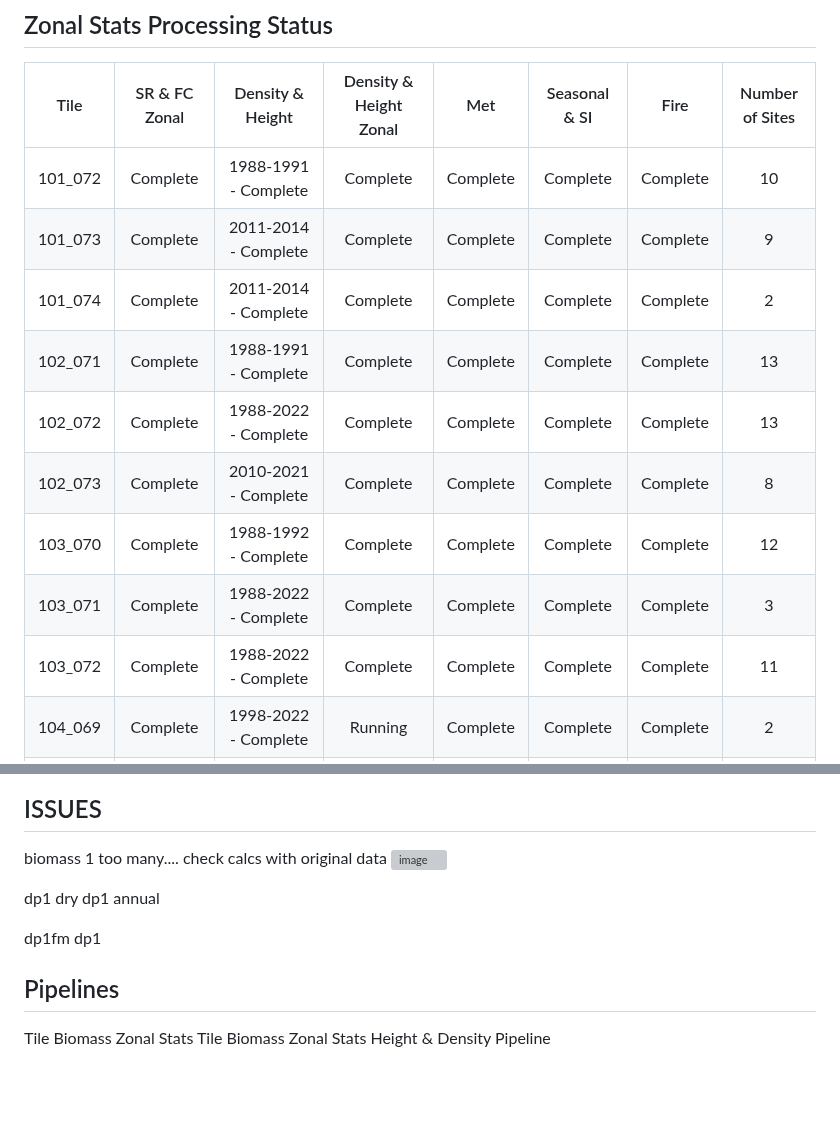
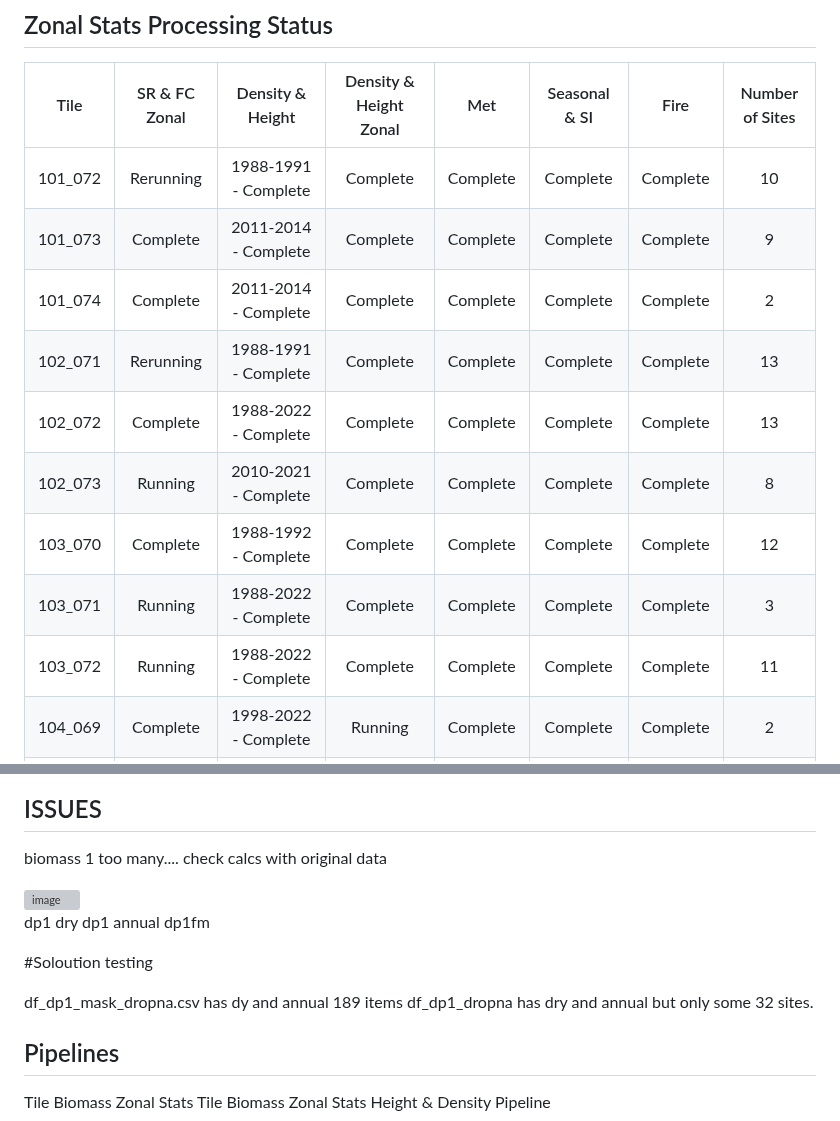
Before and after one commit to Robotmcgregor/biomass, a Markdown page: README.md, 2 parts joined by grey strips. Drawn GitHub-style; blank space fills up the shorter version; grey boxes are pictures that could not be loaded.

```diff
--- a/README.md
+++ b/README.md
@@ -121,15 +121,15 @@ check that the new location works?
 ## Zonal Stats Processing Status
 |Tile | SR & FC Zonal | Density & Height | Density & Height Zonal | Met | Seasonal & SI | Fire | Number of Sites |
 |:-:|:-:|:-:|:-:|:-:|:-:|:-:|:-:|
-| 101_072 | Complete | 1988-1991 - Complete | Complete | Complete | Complete | Complete | 10 |
+| 101_072 | Rerunning | 1988-1991 - Complete | Complete | Complete | Complete | Complete | 10 |
 | 101_073 | Complete | 2011-2014 - Complete | Complete | Complete | Complete | Complete | 9 |
 | 101_074 | Complete | 2011-2014 - Complete | Complete | Complete | Complete | Complete | 2 |
-| 102_071 | Complete | 1988-1991 - Complete | Complete | Complete | Complete | Complete | 13 |
+| 102_071 | Rerunning | 1988-1991 - Complete | Complete | Complete | Complete | Complete | 13 |
 | 102_072 | Complete | 1988-2022 - Complete | Complete | Complete| Complete | Complete | 13 |
-| 102_073 | Complete | 2010-2021 - Complete | Complete | Complete | Complete | Complete| 8 |
-| 103_070 | Complete | 1988-1992 - Complete | Complete | Complete | Complete | Complete | 12|
-| 103_071 | Complete | 1988-2022 - Complete | Complete | Complete| Complete | Complete | 3 |
-| 103_072 | Complete | 1988-2022 - Complete | Complete | Complete| Complete | Complete | 11 |
+| 102_073 | Running | 2010-2021 - Complete | Complete | Complete | Complete | Complete| 8 |
+| 103_070 | Complete| 1988-1992 - Complete | Complete | Complete | Complete | Complete | 12|
+| 103_071 | Running | 1988-2022 - Complete | Complete | Complete| Complete | Complete | 3 |
+| 103_072 | Running | 1988-2022 - Complete | Complete | Complete| Complete | Complete | 11 |
 | 104_069 | Complete | 1998-2022 - Complete | Running | Complete | Complete | Complete | 2 |
 | 104_070 | Complete | 1988-2022 - Complete | Running | Complete | Complete | Complete | 10 |
 | 104_071 | Complete | 1988-2022 - Complete | Complete | Complete | Complete | Complete| 5|
@@ -156,13 +156,18 @@ Collate zonal statistics outputs into a singe data frame (i.e. fire masked data
 
 ## ISSUES
 biomass 1 too many.... check calcs with original data
+
 <img width="346" alt="image" src="https://github.com/Robotmcgregor/biomass/assets/35555135/cf1b7261-a64b-4660-90d3-4bf9b21473fc">
+
 
 dp1 dry
 dp1 annual
+dp1fm
 
-dp1fm
-dp1
+#Soloution testing
+
+df_dp1_mask_dropna.csv has dy and annual 189 items
+df_dp1_dropna has dry and annual but only some 32 sites.
 
 ## Pipelines
 Tile Biomass Zonal Stats
```
